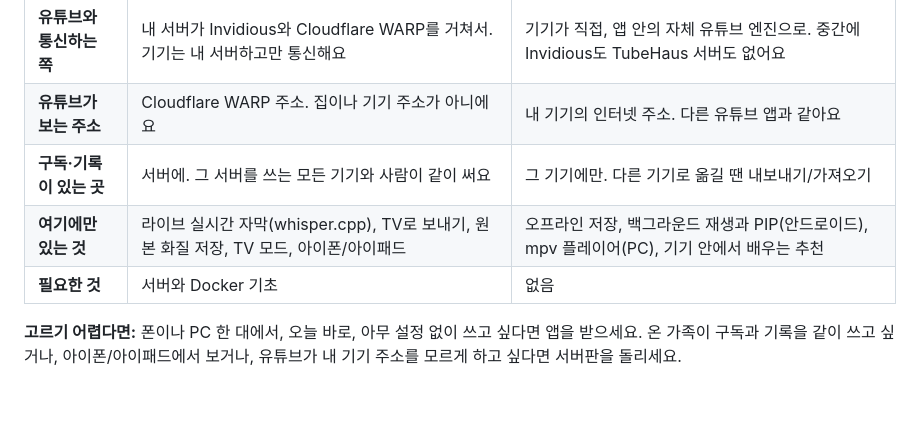
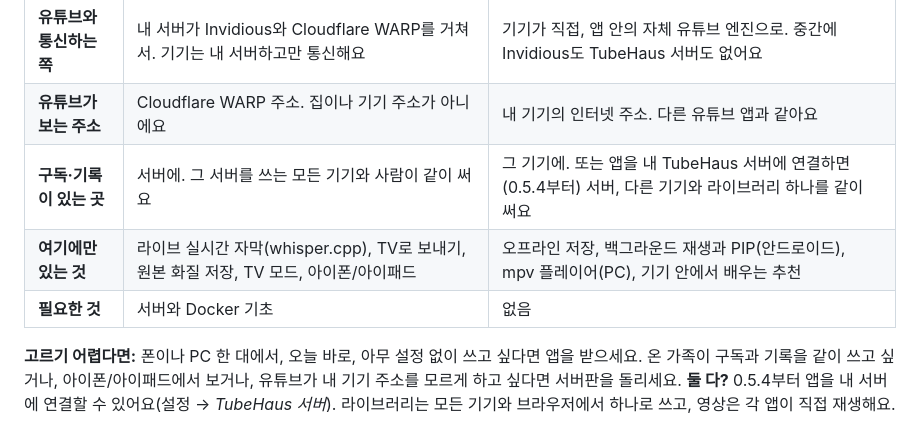
Before and after one commit to Aaqibhafeezkhan/tubehaus, a Markdown page: README.ko.md, the part around one of its changes. Drawn GitHub-style; blank space fills up the shorter version.

Commit message:
README: the app can sync with the server (0.5.4); macOS Intel, Windows portable/ARM, Linux ARM64

```diff
--- a/README.ko.md
+++ b/README.ko.md
@@ -30,10 +30,11 @@ TubeHaus는 따로 동작하는 두 가지가 있어요. 이름과 생김새는
 | **보는 방법** | 아무 브라우저: 폰, 아이폰/아이패드, PC, TV. 홈 화면에 추가하면 앱처럼 써요 | 그 기기의 앱에서 |
 | **유튜브와 통신하는 쪽** | 내 서버가 Invidious와 Cloudflare WARP를 거쳐서. 기기는 내 서버하고만 통신해요 | 기기가 직접, 앱 안의 자체 유튜브 엔진으로. 중간에 Invidious도 TubeHaus 서버도 없어요 |
 | **유튜브가 보는 주소** | Cloudflare WARP 주소. 집이나 기기 주소가 아니에요 | 내 기기의 인터넷 주소. 다른 유튜브 앱과 같아요 |
-| **구독·기록이 있는 곳** | 서버에. 그 서버를 쓰는 모든 기기와 사람이 같이 써요 | 그 기기에만. 다른 기기로 옮길 땐 내보내기/가져오기 |
+| **구독·기록이 있는 곳** | 서버에. 그 서버를 쓰는 모든 기기와 사람이 같이 써요 | 그 기기에. 또는 앱을 내 TubeHaus 서버에 연결하면(0.5.4부터) 서버, 다른 기기와 라이브러리 하나를 같이 써요 |
 | **여기에만 있는 것** | 라이브 실시간 자막(whisper.cpp), TV로 보내기, 원본 화질 저장, TV 모드, 아이폰/아이패드 | 오프라인 저장, 백그라운드 재생과 PIP(안드로이드), mpv 플레이어(PC), 기기 안에서 배우는 추천 |
 | **필요한 것** | 서버와 Docker 기초 | 없음 |
 
 **고르기 어렵다면:** 폰이나 PC 한 대에서, 오늘 바로, 아무 설정 없이 쓰고 싶다면 앱을 받으세요.
 온 가족이 구독과 기록을 같이 쓰고 싶거나, 아이폰/아이패드에서 보거나, 유튜브가 내 기기 주소를 모르게 하고 싶다면 서버판을 돌리세요.
+**둘 다?** 0.5.4부터 앱을 내 서버에 연결할 수 있어요(설정 → *TubeHaus 서버*). 라이브러리는 모든 기기와 브라우저에서 하나로 쓰고, 영상은 각 앱이 직접 재생해요.
 
```
Also changed, not shown: other parts of README.ko.md (+1 -1 lines), README.md (+3 -2 lines).
